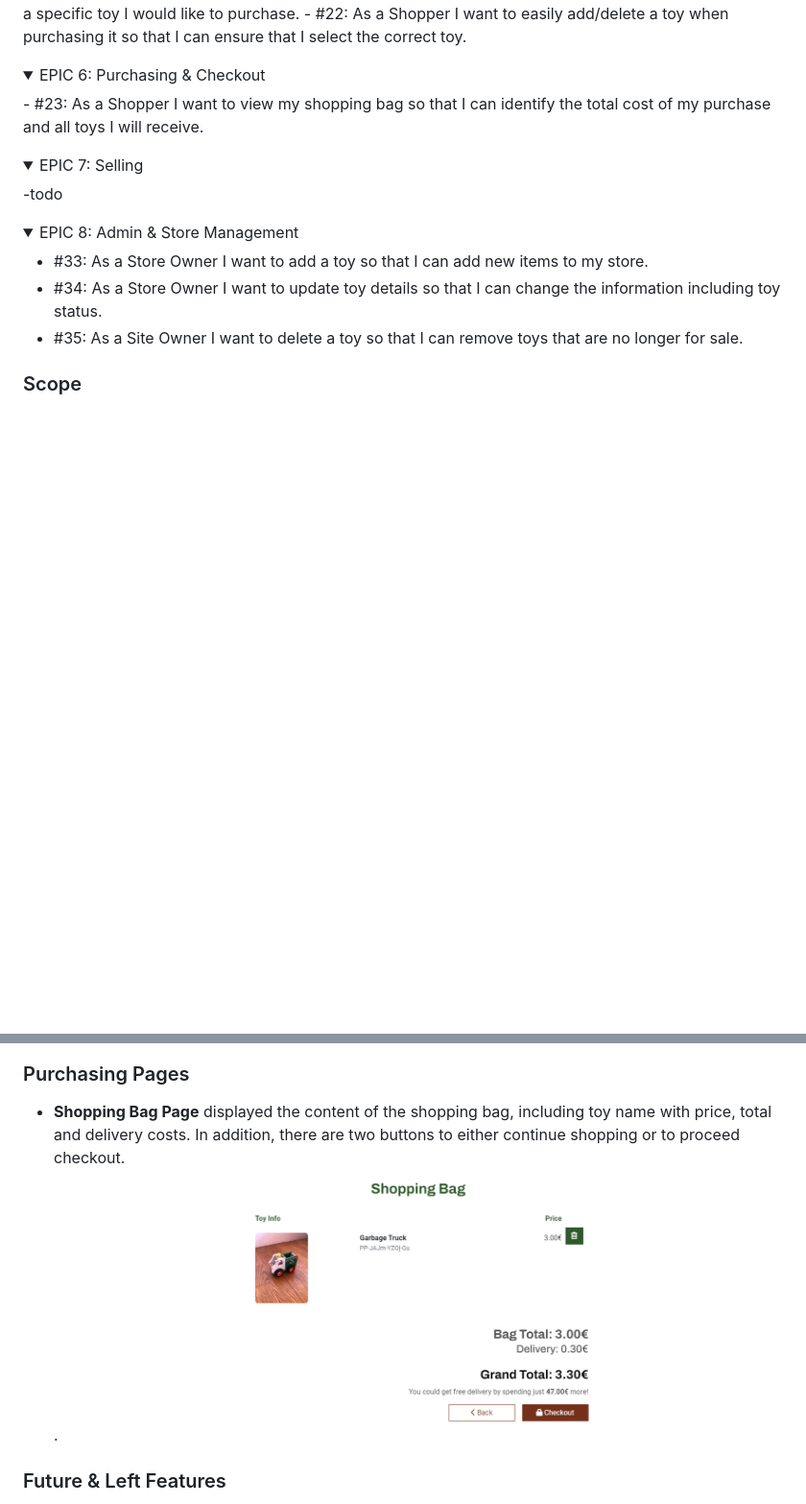
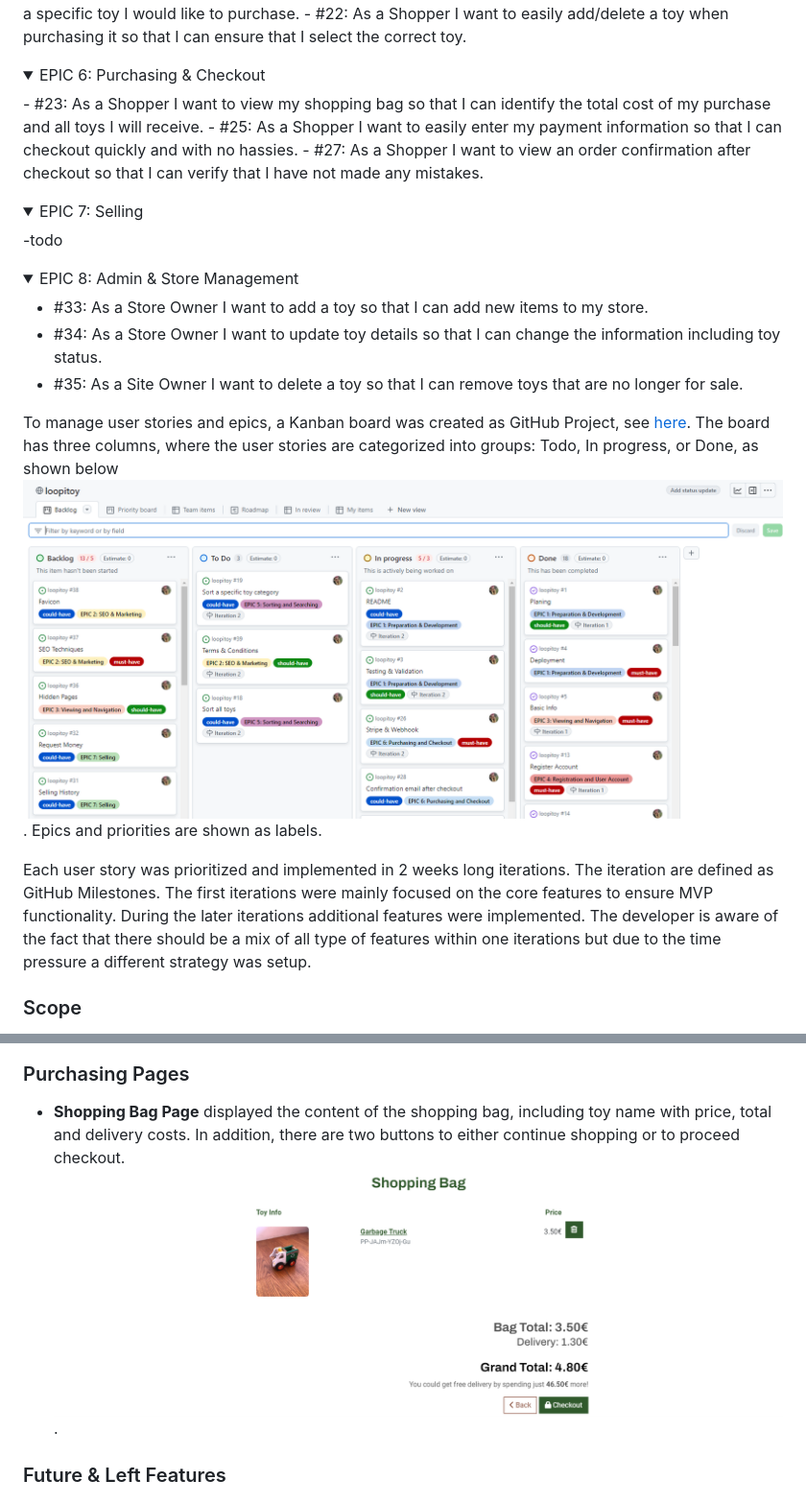
Before and after one commit to brodsa/loopitoy, a Markdown page: README.md, 2 parts joined by grey strips. Shown: that part at 96% size. Drawn GitHub-style; pictures changed too: docs/board.PNG (added), docs/features/feature_bag.PNG; folded sections open; blank space fills up the shorter version.

Commit message:
docs: document checkout features and funtionality

```diff
--- a/README.md
+++ b/README.md
@@ -66,6 +66,8 @@ To plan all features and functionalities of the e-shop, the agile methodology wa
 <details>
 <summary>EPIC 6: Purchasing & Checkout</summary>
 - #23: As a Shopper I want to view my shopping bag so that I can identify the total cost of my purchase and all toys I will receive.
+- #25: As a Shopper I want to easily enter my payment information so that I can checkout quickly and with no hassies.
+- #27: As a Shopper I want to view an order confirmation after checkout so that I can verify that I have not made any mistakes.
 </details>
 
 <details>
@@ -82,6 +84,10 @@ To plan all features and functionalities of the e-shop, the agile methodology wa
 - #35: As a Site Owner I want to delete a toy so that I can remove toys that are no longer for sale.
 
 </details>
+
+To manage user stories and epics, a Kanban board was created as GitHub Project, see [here](https://github.com/users/brodsa/projects/6). The board has three columns, where the user stories are categorized into groups: Todo, In progress, or Done, as shown below ![board](./docs/board.PNG). Epics and priorities are shown as labels.
+
+Each user story was prioritized and implemented in 2 weeks long iterations. The iteration are defined as GitHub Milestones. The first iterations were mainly focused on the core features to ensure MVP functionality. During the later iterations additional features were implemented. The developer is aware of the fact that there should be a mix of all type of features within one iterations but due to the time pressure a different strategy was setup.
 
 ### Scope
 - Purpose: The purpose of the website is to provide a platform for users to share the highlight of their day, fostering gratitude and a positive outlook on life. The website aims to create a supportive online community where users can connect, inspire and uplift each other.
```
Also changed, not shown: docs/features/features_checkout.png (added), docs/features/features_checkout_success.png (added).
